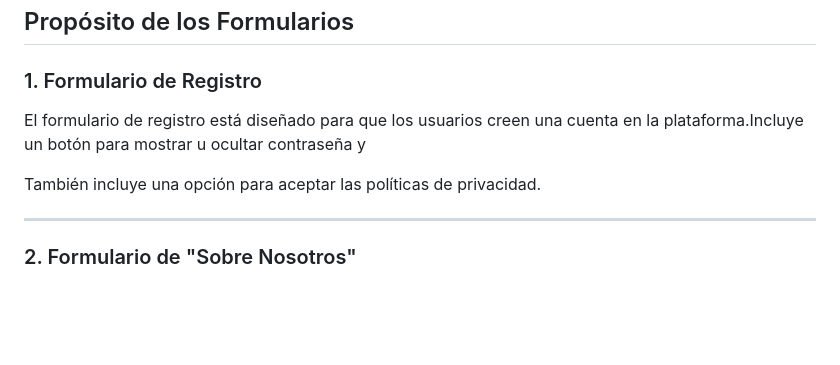
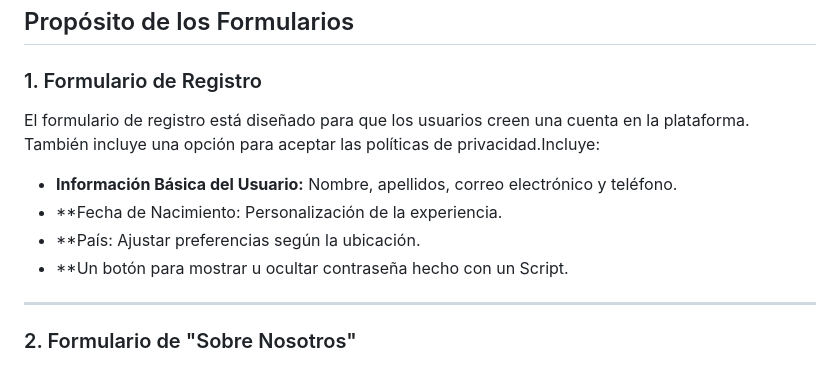
Before and after one commit to jonay123/pagina-web-adela, a Markdown page: README.md, the part around the change. GitHub-like rendering; blank space fills up the shorter version.

```diff
--- a/README.md
+++ b/README.md
@@ -3,9 +3,12 @@ Hemos vueto a "rediseñar" nuestra página web, haciendo muchos cambios, añadie
 ## Propósito de los Formularios
 
 ### 1. Formulario de Registro
-El formulario de registro está diseñado para que los usuarios creen una cuenta en la plataforma.Incluye un botón para mostrar u ocultar contraseña y
-
-También incluye una opción para aceptar las políticas de privacidad.
+El formulario de registro está diseñado para que los usuarios creen una cuenta en la plataforma.
+También incluye una opción para aceptar las políticas de privacidad.Incluye:
+- **Información Básica del Usuario:** Nombre, apellidos, correo electrónico y teléfono.
+- **Fecha de Nacimiento: Personalización de la experiencia.
+- **País: Ajustar preferencias según la ubicación.
+- **Un botón para mostrar u ocultar contraseña hecho con un Script.
 
 ---
 
```
